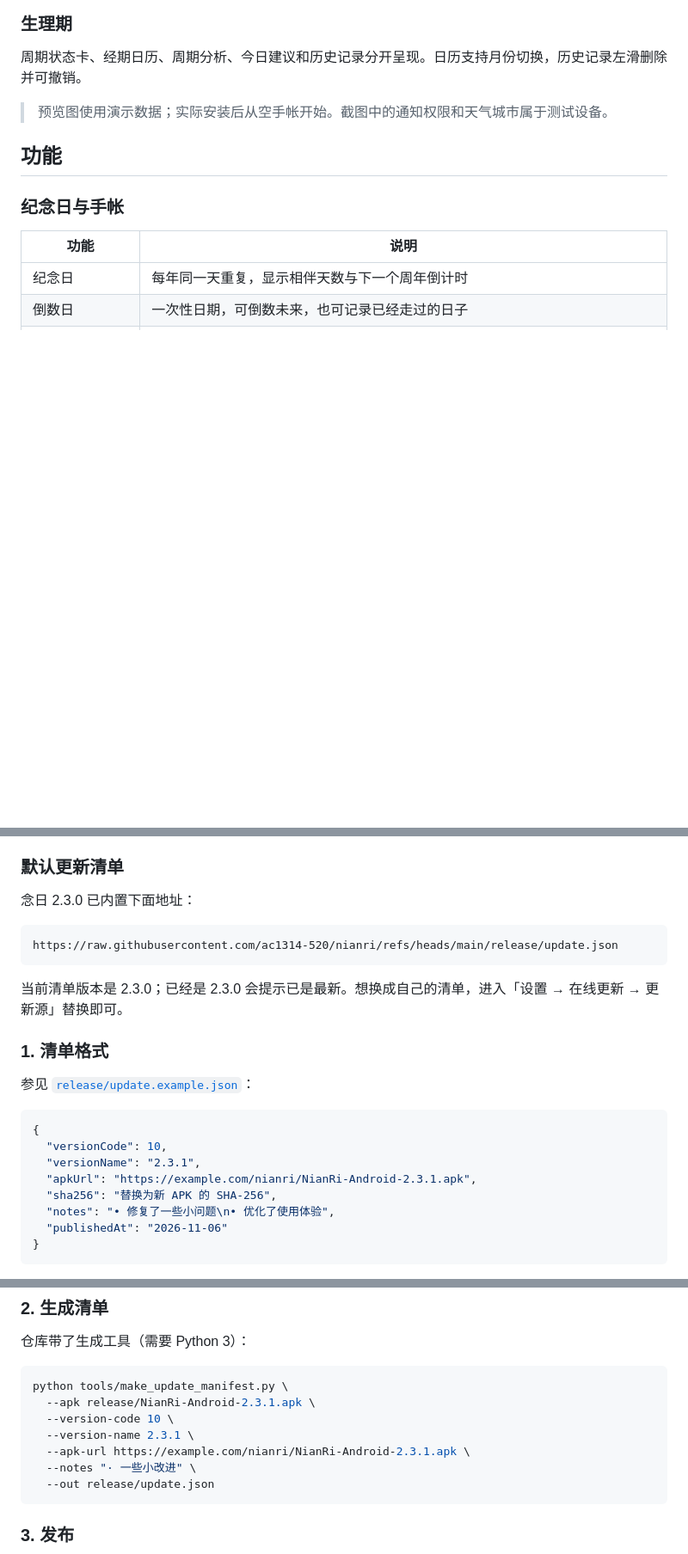
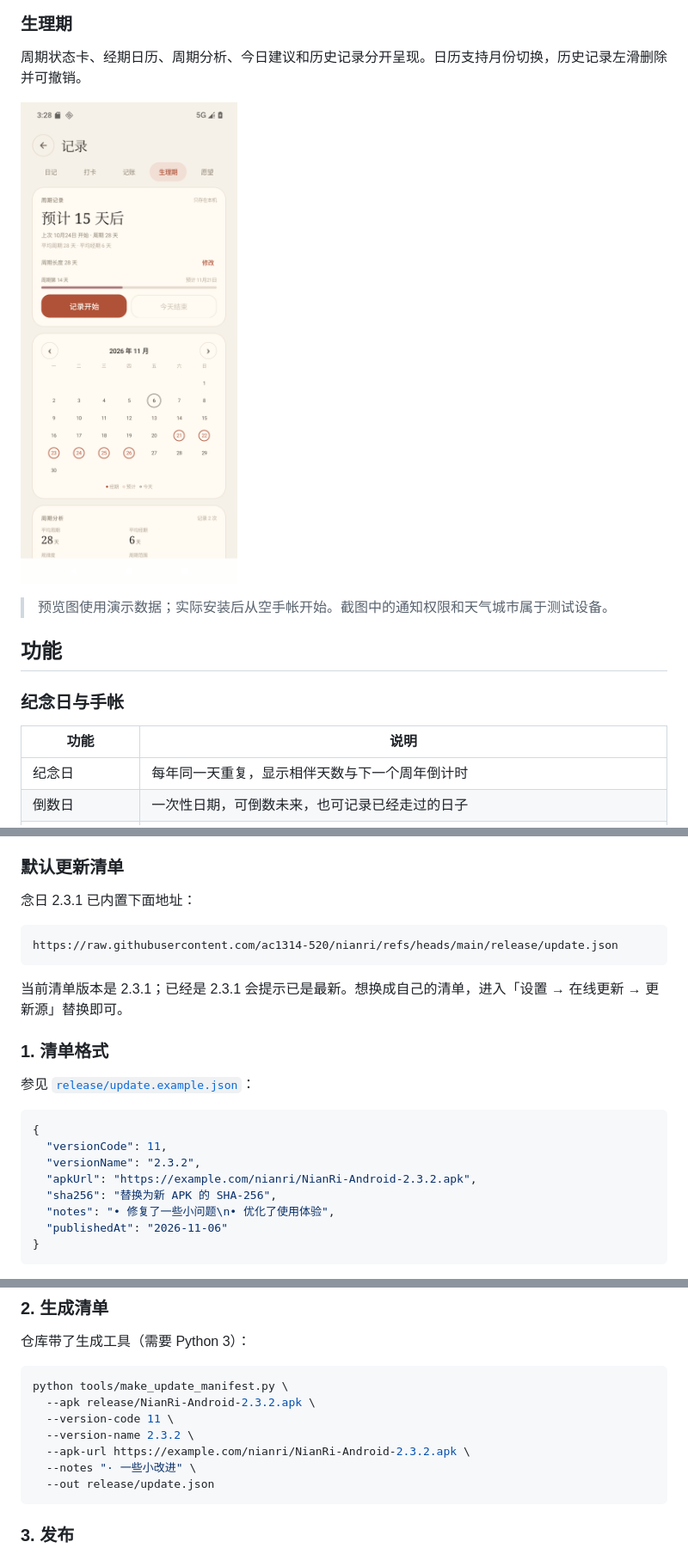
Before and after one commit to ac1314-520/nianri, a Markdown page: README.md, 3 parts joined by grey strips. Shown at 86% size. Rendered like a GitHub page; pictures changed too: docs/preview-period.png (added); blank space fills up the shorter version.

````diff
--- a/README.md
+++ b/README.md
@@ -34,6 +34,8 @@
 ### 生理期
 
 周期状态卡、经期日历、周期分析、今日建议和历史记录分开呈现。日历支持月份切换，历史记录左滑删除并可撤销。
+
+![生理期](docs/preview-period.png)
 
 > 预览图使用演示数据；实际安装后从空手帐开始。截图中的通知权限和天气城市属于测试设备。
 
@@ -140,13 +142,13 @@ APK 只使用以下权限：
 
 ### 默认更新清单
 
-念日 2.3.0 已内置下面地址：
+念日 2.3.1 已内置下面地址：
 
 ```text
 https://raw.githubusercontent.com/ac1314-520/nianri/refs/heads/main/release/update.json
 ```
 
-当前清单版本是 2.3.0；已经是 2.3.0 会提示已是最新。想换成自己的清单，进入「设置 → 在线更新 → 更新源」替换即可。
+当前清单版本是 2.3.1；已经是 2.3.1 会提示已是最新。想换成自己的清单，进入「设置 → 在线更新 → 更新源」替换即可。
 
 ### 1. 清单格式
 
@@ -154,9 +156,9 @@ https://raw.githubusercontent.com/ac1314-520/nianri/refs/heads/main/release/upda
 
 ```json
 {
-  "versionCode": 10,
-  "versionName": "2.3.1",
-  "apkUrl": "https://example.com/nianri/NianRi-Android-2.3.1.apk",
+  "versionCode": 11,
+  "versionName": "2.3.2",
+  "apkUrl": "https://example.com/nianri/NianRi-Android-2.3.2.apk",
   "sha256": "替换为新 APK 的 SHA-256",
   "notes": "• 修复了一些小问题\n• 优化了使用体验",
   "publishedAt": "2026-11-06"
@@ -174,10 +176,10 @@ https://raw.githubusercontent.com/ac1314-520/nianri/refs/heads/main/release/upda
 
 ```bash
 python tools/make_update_manifest.py \
-  --apk release/NianRi-Android-2.3.1.apk \
-  --version-code 10 \
-  --version-name 2.3.1 \
-  --apk-url https://example.com/nianri/NianRi-Android-2.3.1.apk \
+  --apk release/NianRi-Android-2.3.2.apk \
+  --version-code 11 \
+  --version-name 2.3.2 \
+  --apk-url https://example.com/nianri/NianRi-Android-2.3.2.apk \
   --notes "· 一些小改进" \
   --out release/update.json
 ```
````
Also changed, not shown: other parts of README.md (+11 -4 lines), 7 other files.
